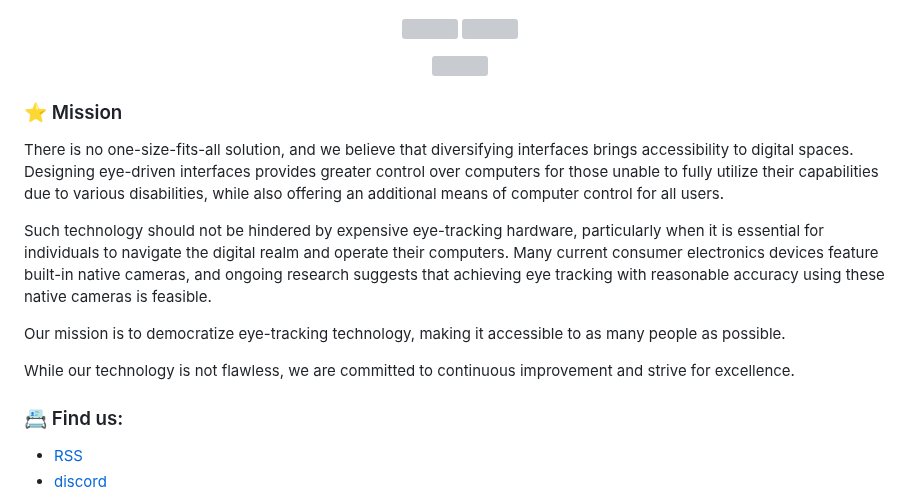
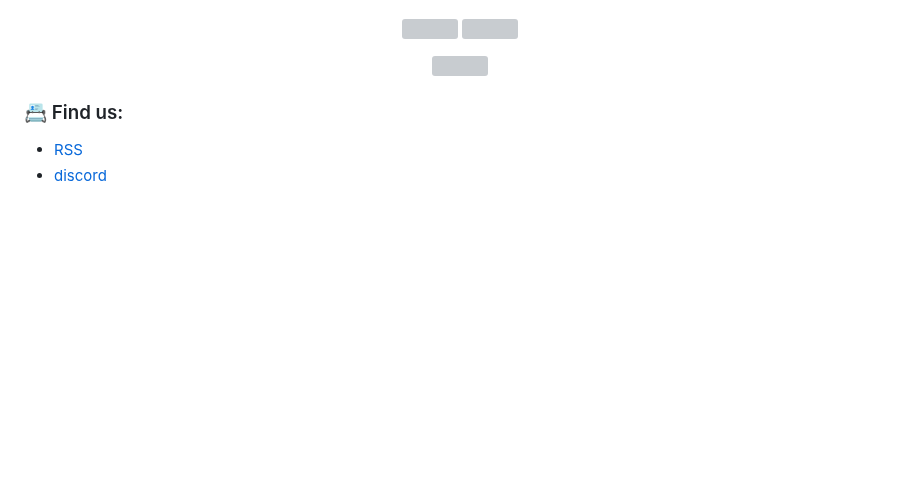
Before and after one commit to NativeSensors/EyeGestures, a Markdown page: README.md, the part around one of its changes. GitHub-like rendering; blank space fills up the shorter version; grey boxes are pictures that could not be loaded.

```diff
--- a/README.md
+++ b/README.md
@@ -33,16 +33,6 @@ EyeGestures is open source eyetracking software/library using native webcams and
 <img src="https://github.com/NativeSensors/EyeGestures/assets/40773550/84aa7436-6153-49bc-b8e6-ccda535f25e6)" width="600
 " height="300">
 </p>
-
-### ⭐ Mission
-
-There is no one-size-fits-all solution, and we believe that diversifying interfaces brings accessibility to digital spaces. Designing eye-driven interfaces provides greater control over computers for those unable to fully utilize their capabilities due to various disabilities, while also offering an additional means of computer control for all users.
-
-Such technology should not be hindered by expensive eye-tracking hardware, particularly when it is essential for individuals to navigate the digital realm and operate their computers. Many current consumer electronics devices feature built-in native cameras, and ongoing research suggests that achieving eye tracking with reasonable accuracy using these native cameras is feasible.
-
-Our mission is to democratize eye-tracking technology, making it accessible to as many people as possible.
-
-While our technology is not flawless, we are committed to continuous improvement and strive for excellence.
 
 ### 📇 Find us:
 - [RSS](https://polar.sh/NativeSensors/rss?auth=eyJhbGciOiJIUzI1NiIsInR5cCI6IkpXVCJ9.eyJwYXRfaWQiOiJkMDYxMDFiOC0xYzYyLTQ1MTYtYjg3YS03NTFhOTM3OTIxZmUiLCJzY29wZXMiOiJhcnRpY2xlczpyZWFkIiwidHlwZSI6ImF1dGgiLCJleHAiOjE3NDMxNjg3ODh9.djoi5ARWHr-xFW_XJ6Fwal3JUT1fAbvx4Npl-daBC5U)
```
Also changed, not shown: other parts of README.md (+1 -1 lines).
